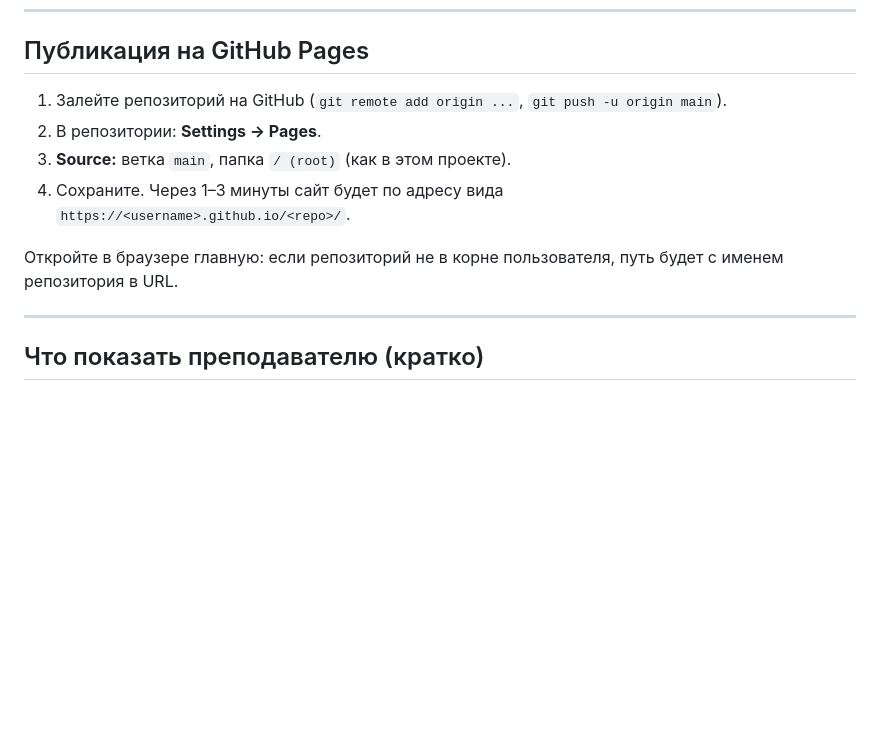
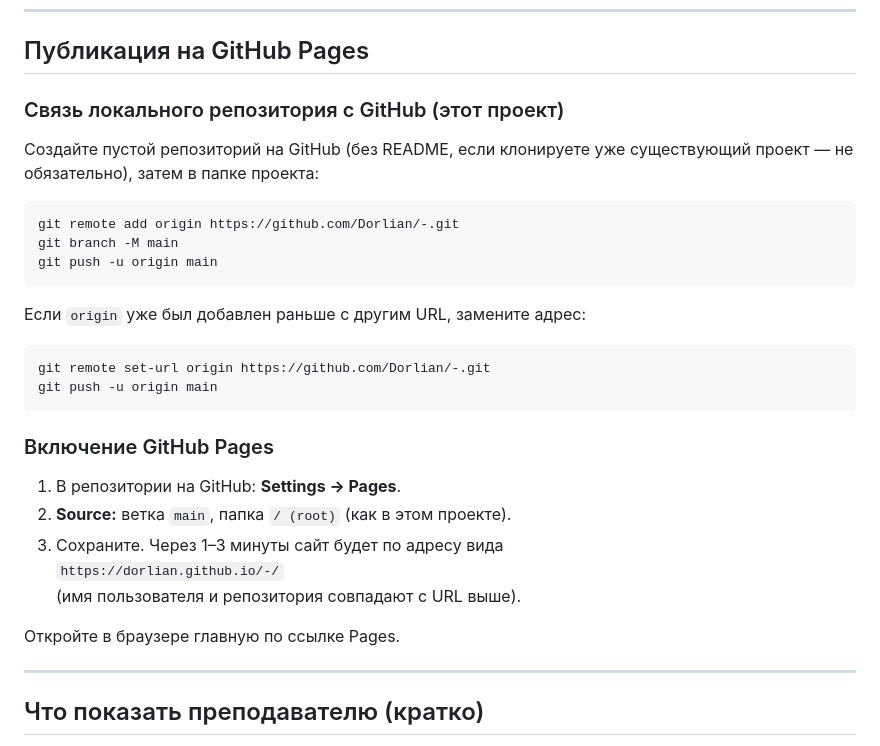
Before and after one commit to Dorlian/-, a Markdown page: README.md, the part around the change. Rendered like a GitHub page; blank space fills up the shorter version.

Commit message:
docs: команды remote и push для репозитория Dorlian/-
Made-with: Cursor

````diff
--- a/README.md
+++ b/README.md
@@ -143,13 +143,32 @@ git merge experiment/broken-version
 
 ## Публикация на GitHub Pages
 
-1. Залейте репозиторий на GitHub (`git remote add origin ...`, `git push -u origin main`).
-2. В репозитории: **Settings → Pages**.
-3. **Source:** ветка `main`, папка `/ (root)` (как в этом проекте).
-4. Сохраните. Через 1–3 минуты сайт будет по адресу вида
-   `https://<username>.github.io/<repo>/`.
+### Связь локального репозитория с GitHub (этот проект)
 
-Откройте в браузере главную: если репозиторий не в корне пользователя, путь будет с именем репозитория в URL.
+Создайте пустой репозиторий на GitHub (без README, если клонируете уже существующий проект — не обязательно), затем в папке проекта:
+
+```bash
+git remote add origin https://github.com/Dorlian/-.git
+git branch -M main
+git push -u origin main
+```
+
+Если `origin` уже был добавлен раньше с другим URL, замените адрес:
+
+```bash
+git remote set-url origin https://github.com/Dorlian/-.git
+git push -u origin main
+```
+
+### Включение GitHub Pages
+
+1. В репозитории на GitHub: **Settings → Pages**.
+2. **Source:** ветка `main`, папка `/ (root)` (как в этом проекте).
+3. Сохраните. Через 1–3 минуты сайт будет по адресу вида
+   `https://dorlian.github.io/-/`
+   (имя пользователя и репозитория совпадают с URL выше).
+
+Откройте в браузере главную по ссылке Pages.
 
 ---
 
````
